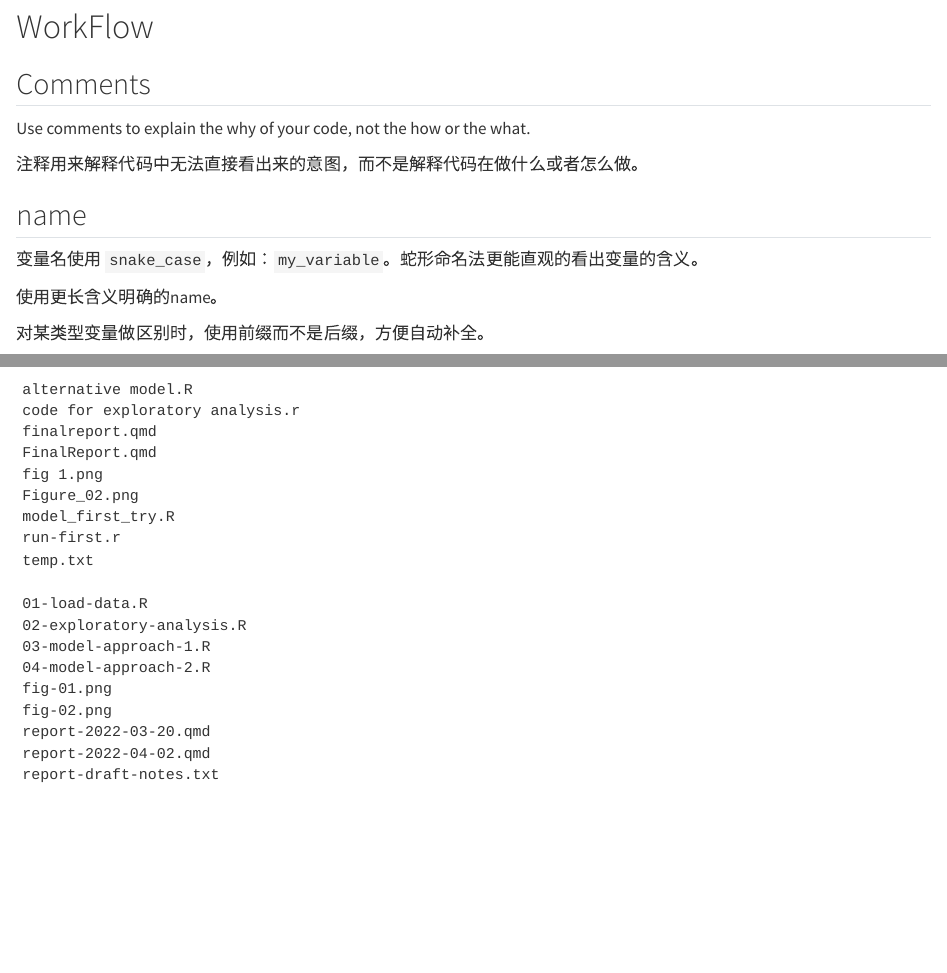
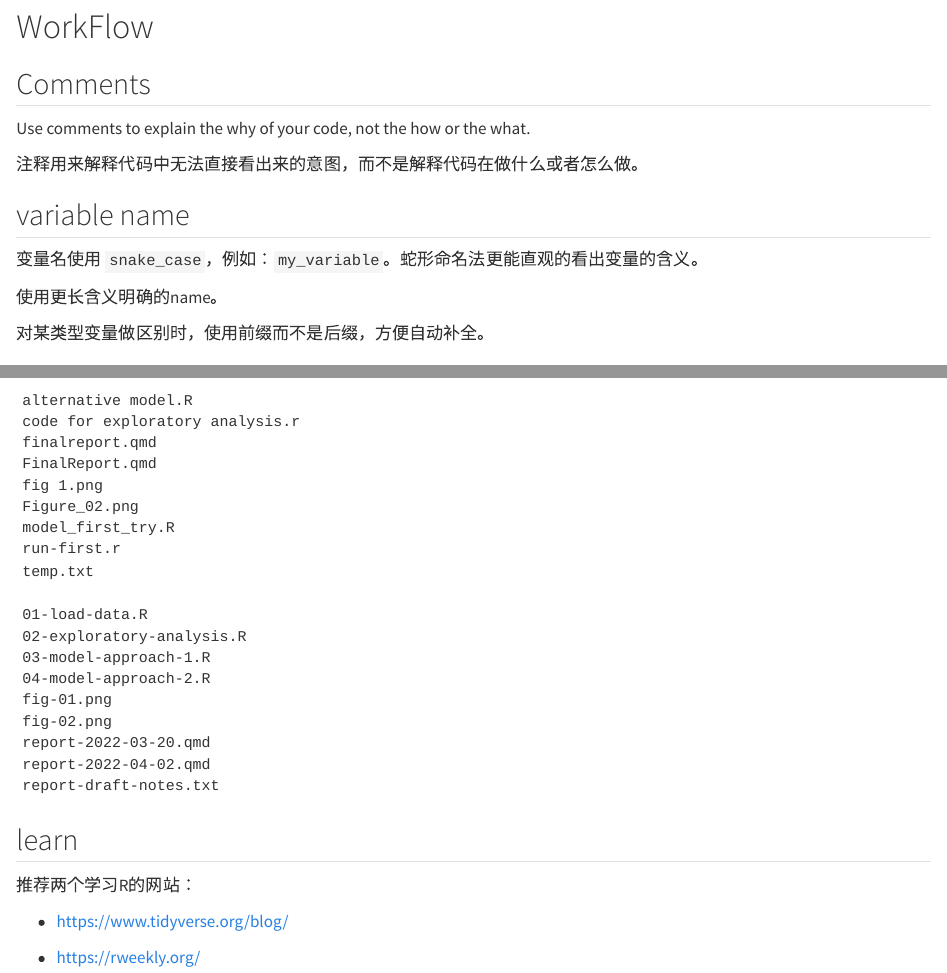
Before and after one commit to hanguojun007/Books, a Quarto document (R for Data Science/workflow.qmd): the page in a window 1100 px wide, from 130 px down, and a second part further down, joined at a grey line. Rendered offline with R 4.5, knitr and Pandoc in place of Quarto, with nearby package versions.

Commit message:
20250124

````diff
--- a/R for Data Science/workflow.qmd
+++ b/R for Data Science/workflow.qmd
@@ -19,7 +19,7 @@ Use comments to explain the why of your code, not the how or the what.
 
 注释用来解释代码中无法直接看出来的意图，而不是解释代码在做什么或者怎么做。
 
-## name
+## variable name
 
 变量名使用 `snake_case`，例如：`my_variable`。蛇形命名法更能直观的看出变量的含义。
 
@@ -66,3 +66,11 @@ report-2022-03-20.qmd
 report-2022-04-02.qmd
 report-draft-notes.txt
 ```
+
+## learn
+
+推荐两个学习R的网站：
+
+-   https://www.tidyverse.org/blog/
+
+-   https://rweekly.org/
````
